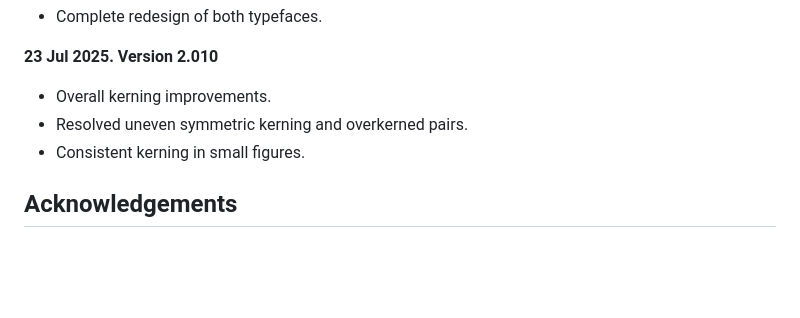
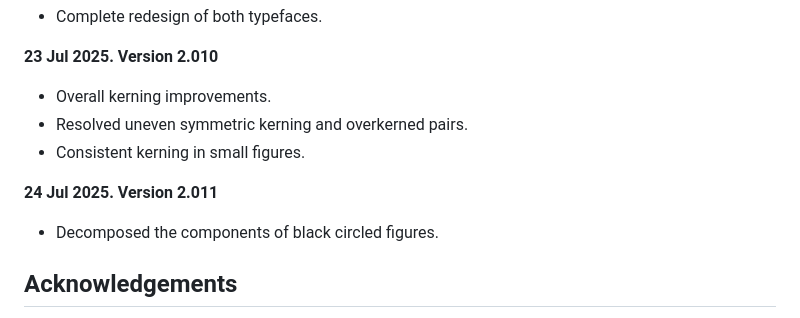
Before and after one commit to adrianzwz/TASA-Typeface-Collection, a Markdown page: README.md, the part around the change. GitHub-like rendering; blank space fills up the shorter version.

```diff
--- a/README.md
+++ b/README.md
@@ -68,6 +68,9 @@ The proof files and QA tests are also available automatically via GitHub Actions
 - Resolved uneven symmetric kerning and overkerned pairs.
 - Consistent kerning in small figures.
 
+**24 Jul 2025. Version 2.011**
+- Decomposed the components of black circled figures.
+
 ## Acknowledgements
 
 Thanks to Kiàn-tiong and GoRong for generously sharing their expertise on implementing and designing glyphs for Taiwanese Romanizations.
```
